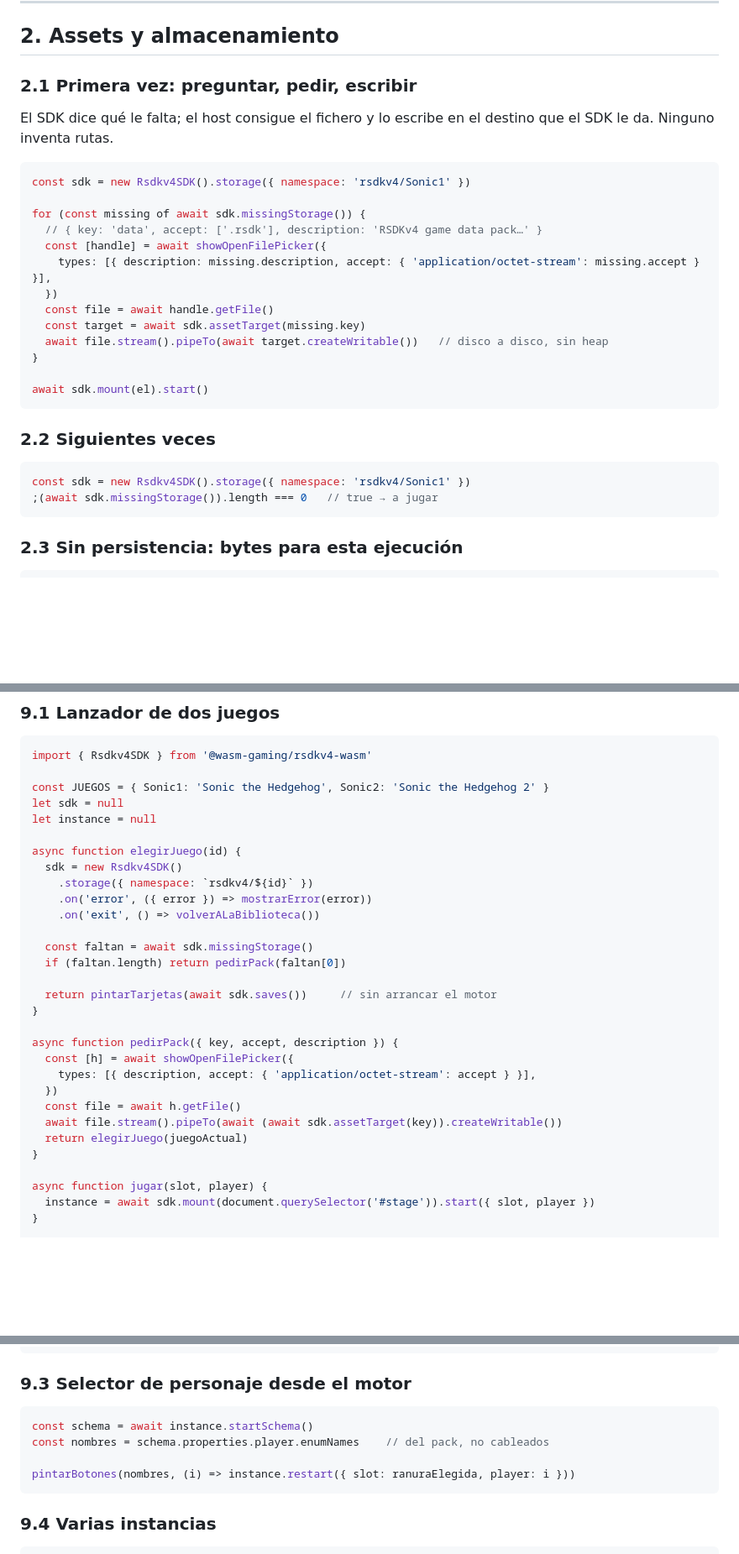
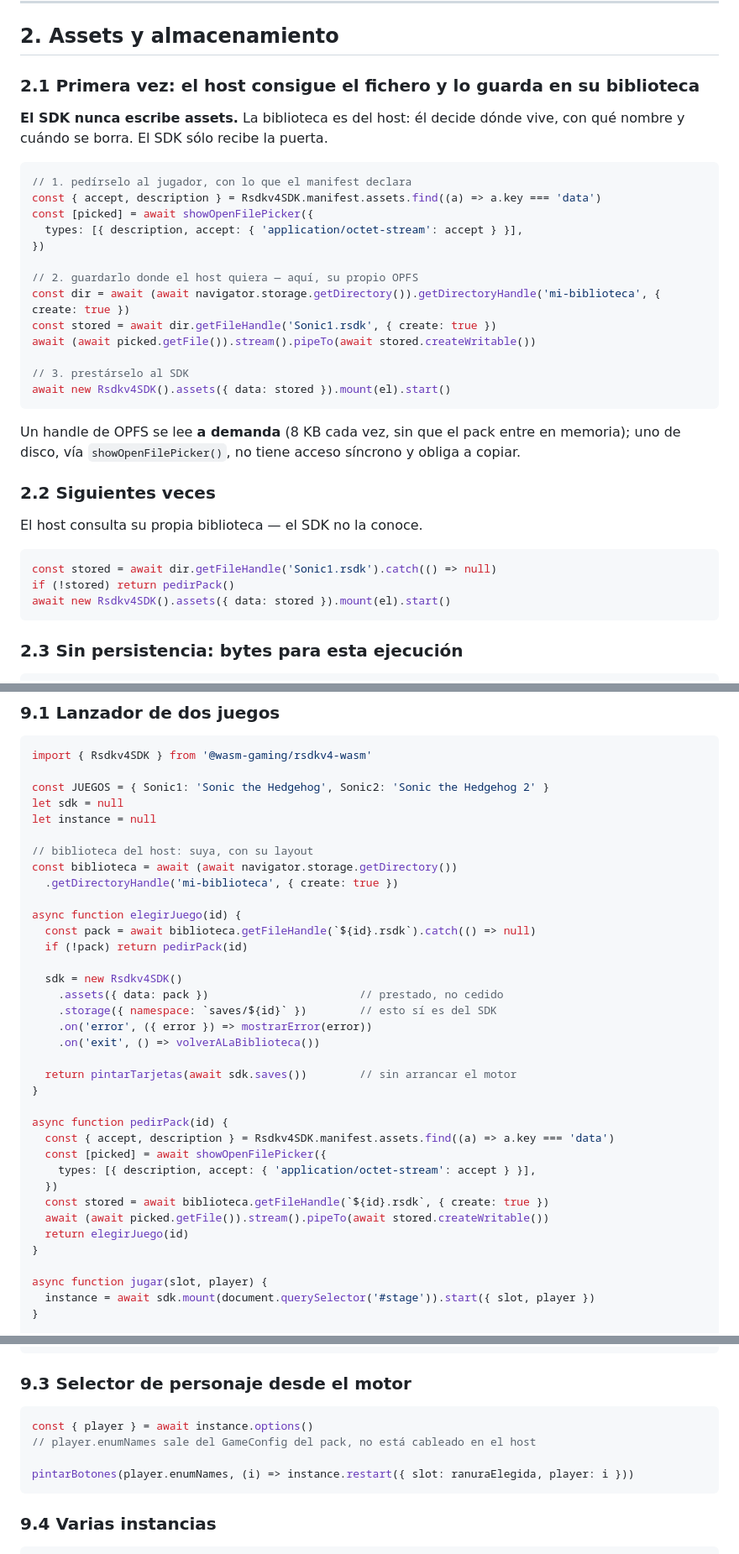
Before and after one commit to wasm-gaming/rsdkv4-wasm, a Markdown page: docs/SDK-full-examples.md, 3 parts joined by grey strips. Shown at 84% size. GitHub-like rendering; blank space fills up the shorter version.

````diff
--- a/docs/SDK-full-examples.md
+++ b/docs/SDK-full-examples.md
@@ -82,32 +82,38 @@ const instance = await new Rsdkv4SDK(setup).mount(el).start()
 
 ## 2. Assets y almacenamiento
 
-### 2.1 Primera vez: preguntar, pedir, escribir
+### 2.1 Primera vez: el host consigue el fichero y lo guarda **en su biblioteca**
 
-El SDK dice qué le falta; el host consigue el fichero y lo escribe en el destino que el SDK le
-da. Ninguno inventa rutas.
+**El SDK nunca escribe assets.** La biblioteca es del host: él decide dónde vive, con qué
+nombre y cuándo se borra. El SDK sólo recibe la puerta.
 
 ```js
-const sdk = new Rsdkv4SDK().storage({ namespace: 'rsdkv4/Sonic1' })
+// 1. pedírselo al jugador, con lo que el manifest declara
+const { accept, description } = Rsdkv4SDK.manifest.assets.find((a) => a.key === 'data')
+const [picked] = await showOpenFilePicker({
+  types: [{ description, accept: { 'application/octet-stream': accept } }],
+})
 
-for (const missing of await sdk.missingStorage()) {
-  // { key: 'data', accept: ['.rsdk'], description: 'RSDKv4 game data pack…' }
-  const [handle] = await showOpenFilePicker({
-    types: [{ description: missing.description, accept: { 'application/octet-stream': missing.accept } }],
-  })
-  const file = await handle.getFile()
-  const target = await sdk.assetTarget(missing.key)
-  await file.stream().pipeTo(await target.createWritable())   // disco a disco, sin heap
-}
+// 2. guardarlo donde el host quiera — aquí, su propio OPFS
+const dir = await (await navigator.storage.getDirectory()).getDirectoryHandle('mi-biblioteca', { create: true })
+const stored = await dir.getFileHandle('Sonic1.rsdk', { create: true })
+await (await picked.getFile()).stream().pipeTo(await stored.createWritable())
 
-await sdk.mount(el).start()
+// 3. prestárselo al SDK
+await new Rsdkv4SDK().assets({ data: stored }).mount(el).start()
 ```
+
+Un handle de OPFS se lee **a demanda** (8 KB cada vez, sin que el pack entre en memoria); uno
+de disco, vía `showOpenFilePicker()`, no tiene acceso síncrono y obliga a copiar.
 
 ### 2.2 Siguientes veces
 
+El host consulta su propia biblioteca — el SDK no la conoce.
+
 ```js
-const sdk = new Rsdkv4SDK().storage({ namespace: 'rsdkv4/Sonic1' })
-;(await sdk.missingStorage()).length === 0   // true → a jugar
+const stored = await dir.getFileHandle('Sonic1.rsdk').catch(() => null)
+if (!stored) return pedirPack()
+await new Rsdkv4SDK().assets({ data: stored }).mount(el).start()
 ```
 
 ### 2.3 Sin persistencia: bytes para esta ejecución
@@ -445,25 +541,31 @@ const JUEGOS = { Sonic1: 'Sonic the Hedgehog', Sonic2: 'Sonic the Hedgehog 2' }
 let sdk = null
 let instance = null
 
+// biblioteca del host: suya, con su layout
+const biblioteca = await (await navigator.storage.getDirectory())
+  .getDirectoryHandle('mi-biblioteca', { create: true })
+
 async function elegirJuego(id) {
+  const pack = await biblioteca.getFileHandle(`${id}.rsdk`).catch(() => null)
+  if (!pack) return pedirPack(id)
+
   sdk = new Rsdkv4SDK()
-    .storage({ namespace: `rsdkv4/${id}` })
+    .assets({ data: pack })                       // prestado, no cedido
+    .storage({ namespace: `saves/${id}` })        // esto sí es del SDK
     .on('error', ({ error }) => mostrarError(error))
     .on('exit', () => volverALaBiblioteca())
 
-  const faltan = await sdk.missingStorage()
-  if (faltan.length) return pedirPack(faltan[0])
-
-  return pintarTarjetas(await sdk.saves())     // sin arrancar el motor
+  return pintarTarjetas(await sdk.saves())        // sin arrancar el motor
 }
 
-async function pedirPack({ key, accept, description }) {
-  const [h] = await showOpenFilePicker({
+async function pedirPack(id) {
+  const { accept, description } = Rsdkv4SDK.manifest.assets.find((a) => a.key === 'data')
+  const [picked] = await showOpenFilePicker({
     types: [{ description, accept: { 'application/octet-stream': accept } }],
   })
-  const file = await h.getFile()
-  await file.stream().pipeTo(await (await sdk.assetTarget(key)).createWritable())
-  return elegirJuego(juegoActual)
+  const stored = await biblioteca.getFileHandle(`${id}.rsdk`, { create: true })
+  await (await picked.getFile()).stream().pipeTo(await stored.createWritable())
+  return elegirJuego(id)
 }
 
 async function jugar(slot, player) {
@@ -498,10 +600,10 @@ window.addEventListener('keydown', async (e) => {
 ### 9.3 Selector de personaje desde el motor
 
 ```js
-const schema = await instance.startSchema()
-const nombres = schema.properties.player.enumNames    // del pack, no cableados
+const { player } = await instance.options()
+// player.enumNames sale del GameConfig del pack, no está cableado en el host
 
-pintarBotones(nombres, (i) => instance.restart({ slot: ranuraElegida, player: i }))
+pintarBotones(player.enumNames, (i) => instance.restart({ slot: ranuraElegida, player: i }))
 ```
 
 ### 9.4 Varias instancias
````
Also changed, not shown: other parts of docs/SDK-full-examples.md (+118 -28 lines), SESSIONS/2026-08-13_01h49.engine-specs-refinement.md (+86 -105 lines).
